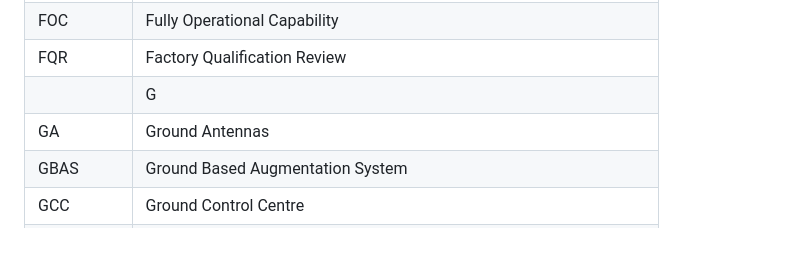
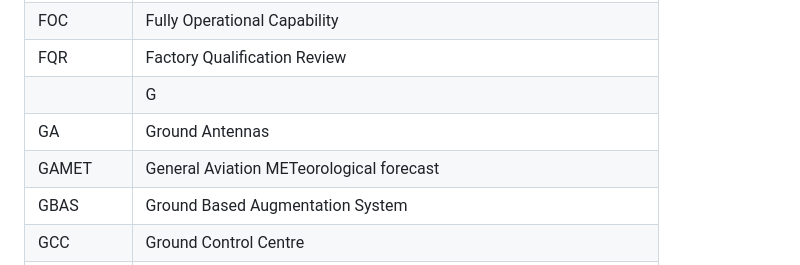
Before and after one commit to jonatanmv/NSAT-acronyms, a Markdown page: README.md, the part around the change. Rendered like a GitHub page; blank space fills up the shorter version.

```diff
--- a/README.md
+++ b/README.md
@@ -125,6 +125,7 @@
 |FQR|Factory Qualification Review|
 ||G|
 |GA|Ground Antennas|
+|GAMET|General Aviation METeorological forecast|
 |GBAS|Ground Based Augmentation System|
 |GCC|Ground Control Centre|
 |GCS|Ground Control Segment|
```
